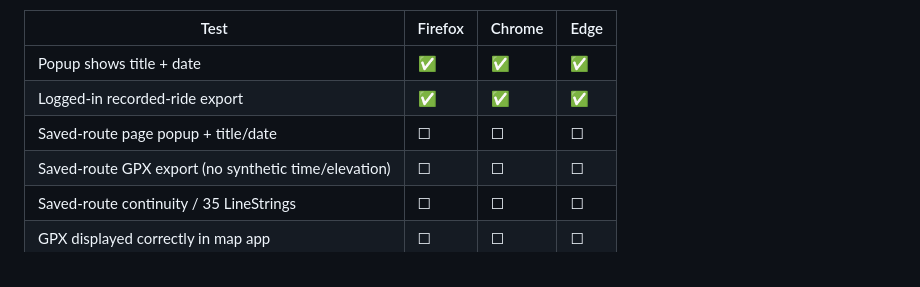
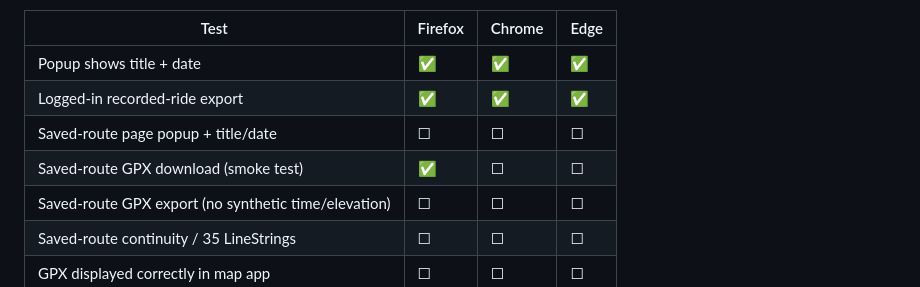
Before and after one commit to zawa356/NAVITIME_GPX_Exporter, a Markdown page: docs/RELEASE_CHECKLIST.md, the part around one of its changes. Rendered like a GitHub page.

Commit message:
test: distinguish Firefox route download smoke PASS from content QA pending (0.0.104)

```diff
--- a/docs/RELEASE_CHECKLIST.md
+++ b/docs/RELEASE_CHECKLIST.md
@@ -19,6 +19,7 @@
 | Popup shows title + date | ✅ | ✅ | ✅ |
 | Logged-in recorded-ride export | ✅ | ✅ | ✅ |
 | Saved-route page popup + title/date | ☐ | ☐ | ☐ |
+| Saved-route GPX download (smoke test) | ✅ | ☐ | ☐ |
 | Saved-route GPX export (no synthetic time/elevation) | ☐ | ☐ | ☐ |
 | Saved-route continuity / 35 LineStrings | ☐ | ☐ | ☐ |
 | GPX displayed correctly in map app | ☐ | ☐ | ☐ |
```
Also changed, not shown: other parts of docs/RELEASE_CHECKLIST.md (+3 -1 lines).
